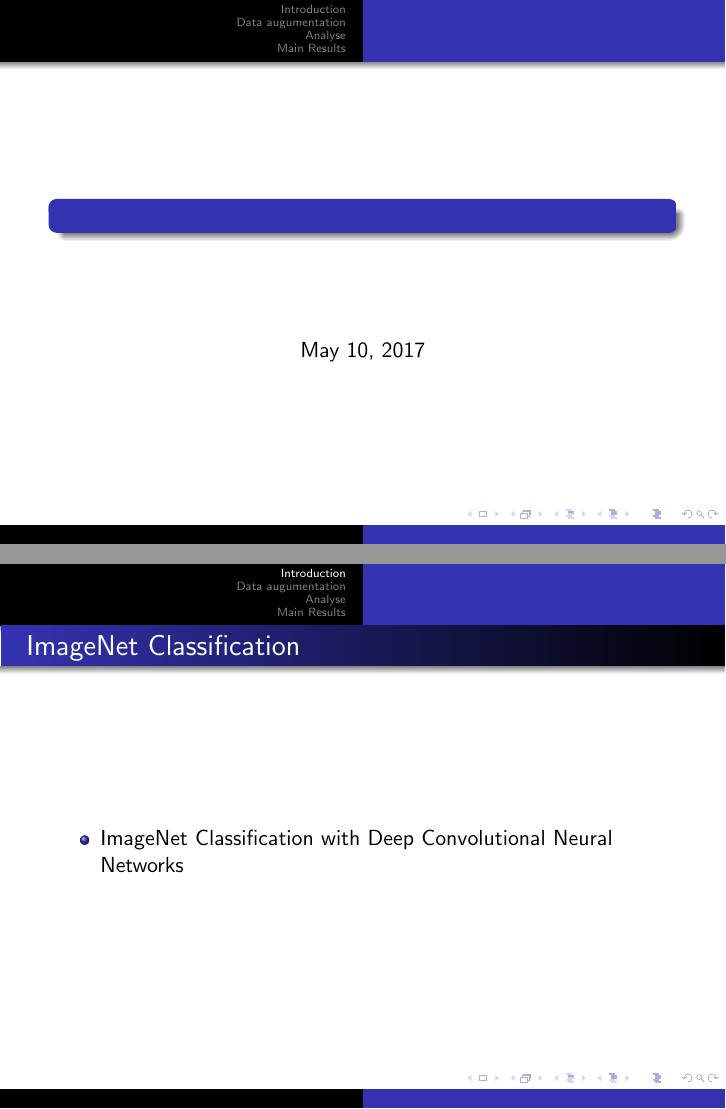
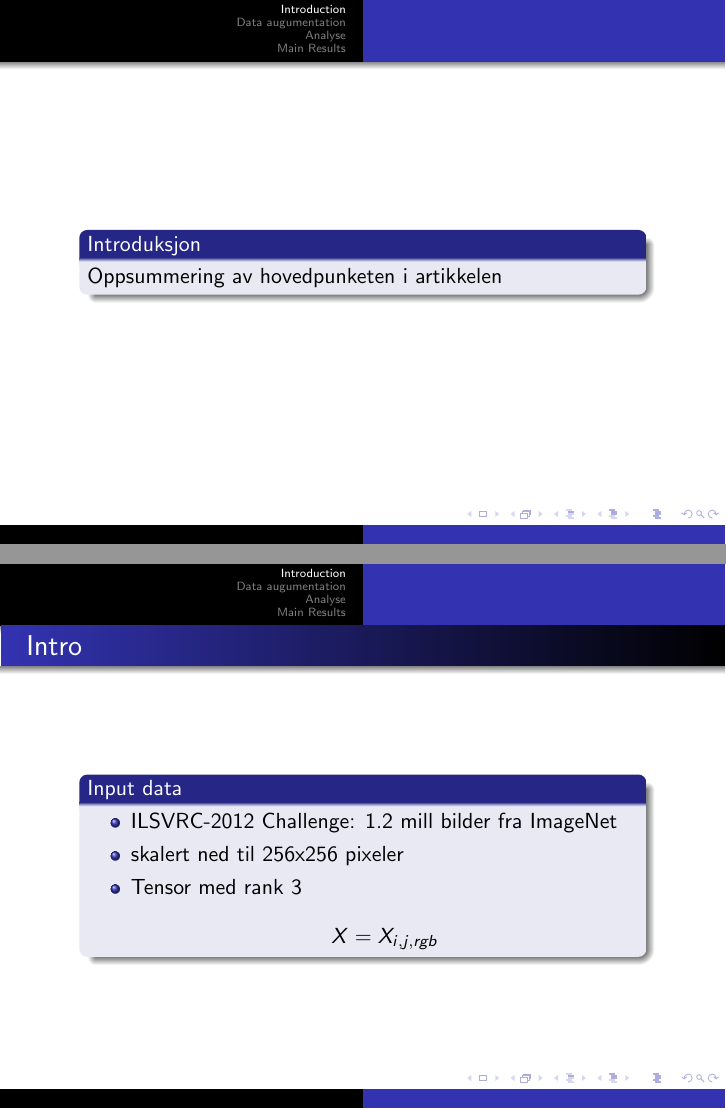
Before and after one commit to perthi/deep-learning, LaTeX slides (imagenet.tex): pages 1 and 2 of 8 before the commit and pages 1 and 2 of 7 after it, joined at a grey line. The pictures show the PDF file imagenet.pdf that the author committed with the source.

Commit message:
work on the presentation

```diff
--- a/imagenet.tex
+++ b/imagenet.tex
@@ -9,32 +9,41 @@
 
 \mode<presentation>{}
 \usetheme{Warsaw}
+
+%%%\title{ImageNet Classification with Deep Convolutional Neural Networks}
+%%\subtitle{blahhhhhhh}
+
 \begin{document}
 
 
-\frame{\titlepage}
-\section{Introduction}
+\section{Agenda}
 \frame{
-\frametitle{ImageNet Classification}
-\begin{itemize}
-\item ImageNet Classification with Deep Convolutional Neural Networks
-\end{itemize}
+\begin{columns}
+  \column{0.9\textwidth}
+ \begin{block}{Introduksjon}
+   Oppsummering av hovedpunketen i artikkelen
+  \end{block}
+\end{columns}
 }
 
 
+\frame{
+  \frametitle{Intro}
 \begin{columns}
   \column{0.9\textwidth}
   \begin{block}{Input data}
     \begin{itemize}
     \item ILSVRC-2012 Challenge: 1.2 mill bilder fra ImageNet
       \item skalert ned til 256x256 pixeler
-    \item Tensor med rank 3
+    \item Tensor med rank 4
       \begin{displaymath}
-        X=X_{i,j,rgb}
+        X=X_{i,j,rgb,b}
       \end{displaymath}
+      \item{Batch size (b) = 128}
       \end{itemize}
-\end{block}
+  \end{block}
 \end{columns}
+}
 
 \frame{
 \frametitle{\O kning av datamenged for å unng\aa \ overfitting}
```
Also changed, not shown: imagenet.pdf, imagenet.tex (8 more changed lines), 5 other files.
